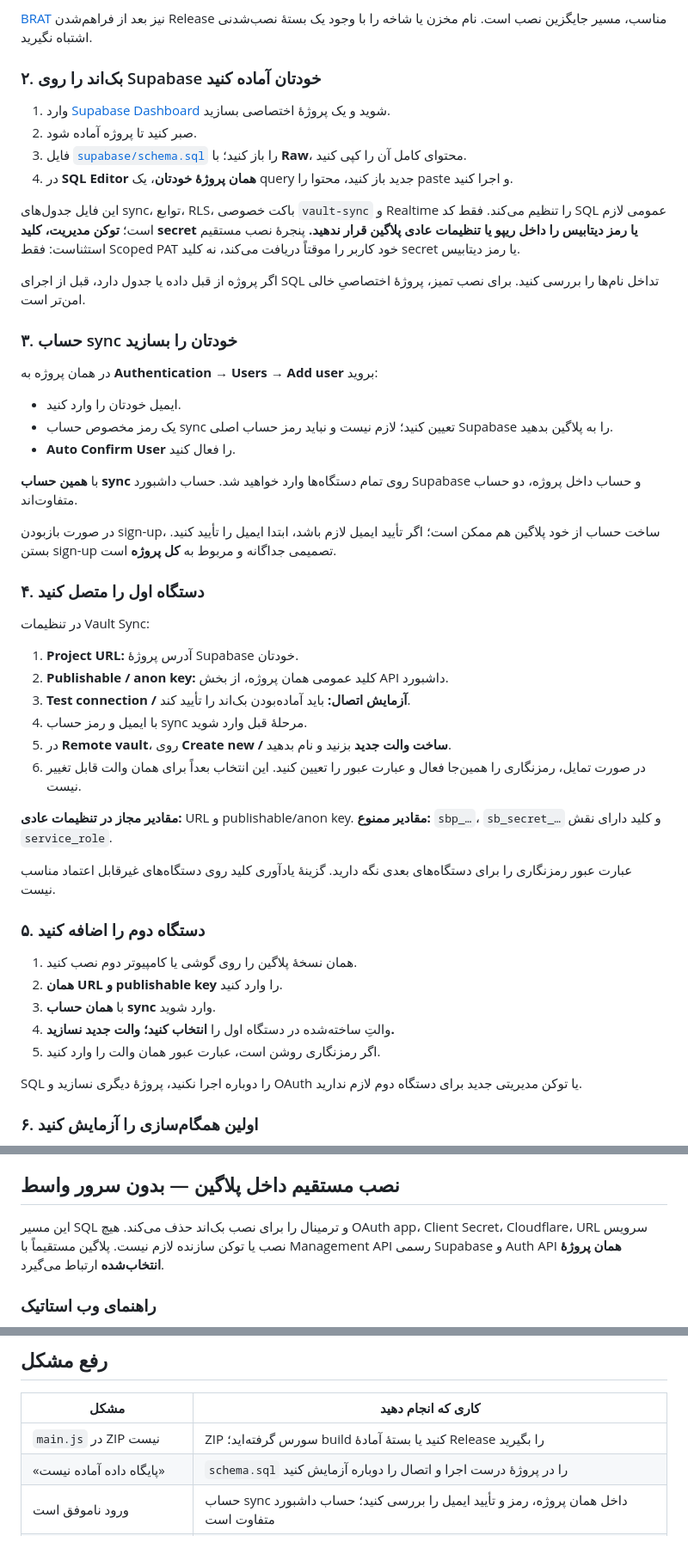
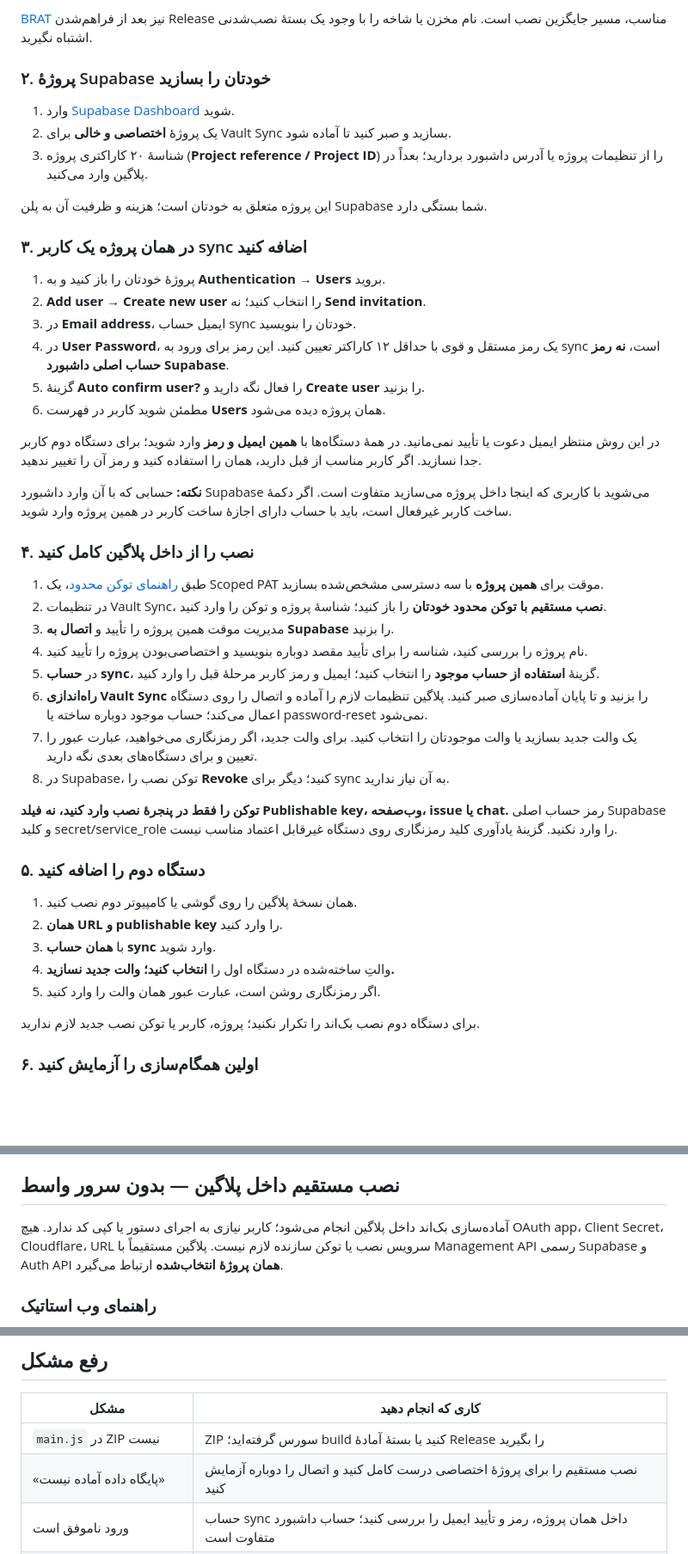
Before and after one commit to Ali-Nourix/Obsidian-Valut-Sync, a Markdown page: README.md, 3 parts joined by grey strips. Shown at 86% size. GitHub-like rendering; blank space fills up the shorter version.

Commit message:
docs: simplify onboarding around dashboard-created sync user

```diff
--- a/README.md
+++ b/README.md
@@ -127,43 +127,39 @@ npm run build
 
 [BRAT](https://github.com/TfTHacker/obsidian42-brat) نیز بعد از فراهم‌شدن Release مناسب، مسیر جایگزین نصب است. نام مخزن یا شاخه را با وجود یک بستهٔ نصب‌شدنی اشتباه نگیرید.
 
-### ۲. بک‌اند را روی Supabase خودتان آماده کنید
+### ۲. پروژهٔ Supabase خودتان را بسازید
 
-1. وارد [Supabase Dashboard](https://supabase.com/dashboard) شوید و یک پروژهٔ اختصاصی بسازید.
-2. صبر کنید تا پروژه آماده شود.
-3. فایل [`supabase/schema.sql`](supabase/schema.sql) را باز کنید؛ با **Raw**، محتوای کامل آن را کپی کنید.
-4. در **SQL Editor همان پروژهٔ خودتان**، یک query جدید باز کنید، محتوا را paste و اجرا کنید.
+1. وارد [Supabase Dashboard](https://supabase.com/dashboard) شوید.
+2. یک پروژهٔ **اختصاصی و خالی** برای Vault Sync بسازید و صبر کنید تا آماده شود.
+3. شناسهٔ ۲۰ کاراکتری پروژه (**Project reference / Project ID**) را از تنظیمات پروژه یا آدرس داشبورد بردارید؛ بعداً در پلاگین وارد می‌کنید.
 
-این فایل جدول‌های sync، توابع، RLS، باکت خصوصی `vault-sync` و Realtime را تنظیم می‌کند. فقط کد SQL عمومی لازم است؛ **توکن مدیریت، کلید secret یا رمز دیتابیس را داخل ریپو یا تنظیمات عادی پلاگین قرار ندهید.** پنجرهٔ نصب مستقیم استثناست: فقط Scoped PAT خود کاربر را موقتاً دریافت می‌کند، نه کلید secret یا رمز دیتابیس.
+این پروژه متعلق به خودتان است؛ هزینه و ظرفیت آن به پلن Supabase شما بستگی دارد.
 
-اگر پروژه از قبل داده یا جدول دارد، قبل از اجرای SQL تداخل نام‌ها را بررسی کنید. برای نصب تمیز، پروژهٔ اختصاصیِ خالی امن‌تر است.
+### ۳. در همان پروژه یک کاربر sync اضافه کنید
 
-### ۳. حساب sync خودتان را بسازید
+1. پروژهٔ خودتان را باز کنید و به **Authentication → Users** بروید.
+2. **Add user → Create new user** را انتخاب کنید؛ نه **Send invitation**.
+3. در **Email address**، ایمیل حساب sync خودتان را بنویسید.
+4. در **User Password**، یک رمز مستقل و قوی با حداقل ۱۲ کاراکتر تعیین کنید. این رمز برای ورود به sync است، **نه رمز حساب اصلی داشبورد Supabase**.
+5. گزینهٔ **Auto confirm user?** را فعال نگه دارید و **Create user** را بزنید.
+6. مطمئن شوید کاربر در فهرست **Users** همان پروژه دیده می‌شود.
 
-در همان پروژه به **Authentication → Users → Add user** بروید:
+در این روش منتظر ایمیل دعوت یا تأیید نمی‌مانید. در همهٔ دستگاه‌ها با **همین ایمیل و رمز** وارد شوید؛ برای دستگاه دوم کاربر جدا نسازید. اگر کاربر مناسب از قبل دارید، همان را استفاده کنید و رمز آن را تغییر ندهید.
 
-- ایمیل خودتان را وارد کنید.
-- یک رمز مخصوص حساب sync تعیین کنید؛ لازم نیست و نباید رمز حساب اصلی Supabase را به پلاگین بدهید.
-- **Auto Confirm User** را فعال کنید.
+**نکته:** حسابی که با آن وارد داشبورد Supabase می‌شوید با کاربری که اینجا داخل پروژه می‌سازید متفاوت است. اگر دکمهٔ ساخت کاربر غیرفعال است، باید با حساب دارای اجازهٔ ساخت کاربر در همین پروژه وارد شوید.
 
-با **همین حساب sync** روی تمام دستگاه‌ها وارد خواهید شد. حساب داشبورد Supabase و حساب داخل پروژه، دو حساب متفاوت‌اند.
+### ۴. نصب را از داخل پلاگین کامل کنید
 
-در صورت بازبودن sign-up، ساخت حساب از خود پلاگین هم ممکن است؛ اگر تأیید ایمیل لازم باشد، ابتدا ایمیل را تأیید کنید. بستن sign-up تصمیمی جداگانه و مربوط به **کل پروژه** است.
+1. طبق [راهنمای توکن محدود](#setup-token)، یک Scoped PAT موقت برای **همین پروژه** با سه دسترسی مشخص‌شده بسازید.
+2. در تنظیمات Vault Sync، **نصب مستقیم با توکن محدود خودتان** را باز کنید؛ شناسهٔ پروژه و توکن را وارد کنید.
+3. مدیریت موقت همین پروژه را تأیید و **اتصال به Supabase** را بزنید.
+4. نام پروژه را بررسی کنید، شناسه را برای تأیید مقصد دوباره بنویسید و اختصاصی‌بودن پروژه را تأیید کنید.
+5. در **حساب sync**، گزینهٔ **استفاده از حساب موجود** را انتخاب کنید؛ ایمیل و رمز کاربر مرحلهٔ قبل را وارد کنید.
+6. **راه‌اندازی Vault Sync** را بزنید و تا پایان آماده‌سازی صبر کنید. پلاگین تنظیمات لازم را آماده و اتصال را روی دستگاه اعمال می‌کند؛ حساب موجود دوباره ساخته یا password-reset نمی‌شود.
+7. یک والت جدید بسازید یا والت موجودتان را انتخاب کنید. برای والت جدید، اگر رمزنگاری می‌خواهید، عبارت عبور را تعیین و برای دستگاه‌های بعدی نگه دارید.
+8. در Supabase، توکن نصب را **Revoke** کنید؛ دیگر برای sync به آن نیاز ندارید.
 
-### ۴. دستگاه اول را متصل کنید
-
-در تنظیمات Vault Sync:
-
-1. **Project URL:** آدرس پروژهٔ Supabase خودتان.
-2. **Publishable / anon key:** کلید عمومی همان پروژه، از بخش API داشبورد.
-3. **Test connection / آزمایش اتصال:** باید آماده‌بودن بک‌اند را تأیید کند.
-4. با ایمیل و رمز حساب sync مرحلهٔ قبل وارد شوید.
-5. در **Remote vault**، روی **Create new / ساخت والت جدید** بزنید و نام بدهید.
-6. در صورت تمایل، رمزنگاری را همین‌جا فعال و عبارت عبور را تعیین کنید. این انتخاب بعداً برای همان والت قابل تغییر نیست.
-
-**مقادیر مجاز در تنظیمات عادی:** URL و publishable/anon key. **مقادیر ممنوع:** `sbp_…`، `sb_secret_…` و کلید دارای نقش `service_role`.
-
-عبارت عبور رمزنگاری را برای دستگاه‌های بعدی نگه دارید. گزینهٔ یادآوری کلید روی دستگاه‌های غیرقابل اعتماد مناسب نیست.
+**توکن را فقط در پنجرهٔ نصب وارد کنید، نه فیلد Publishable key، وب‌صفحه، issue یا chat.** رمز حساب اصلی Supabase و کلید secret/service_role را وارد نکنید. گزینهٔ یادآوری کلید رمزنگاری روی دستگاه غیرقابل اعتماد مناسب نیست.
 
 ### ۵. دستگاه دوم را اضافه کنید
 
@@ -173,7 +169,7 @@ npm run build
 4. والتِ ساخته‌شده در دستگاه اول را **انتخاب کنید؛ والت جدید نسازید.**
 5. اگر رمزنگاری روشن است، عبارت عبور همان والت را وارد کنید.
 
-SQL را دوباره اجرا نکنید، پروژهٔ دیگری نسازید و OAuth یا توکن مدیریتی جدید برای دستگاه دوم لازم ندارید.
+برای دستگاه دوم نصب بک‌اند را تکرار نکنید؛ پروژه، کاربر یا توکن نصب جدید لازم ندارید.
 
 ### ۶. اولین همگام‌سازی را آزمایش کنید
 
@@ -191,7 +187,7 @@ SQL را دوباره اجرا نکنید، پروژهٔ دیگری نسازید
 
 ## نصب مستقیم داخل پلاگین — بدون سرور واسط
 
-این مسیر SQL و ترمینال را برای نصب بک‌اند حذف می‌کند. هیچ OAuth app، Client Secret، Cloudflare، URL سرویس نصب یا توکن سازنده لازم نیست. پلاگین مستقیماً با Management API رسمی Supabase و Auth API **همان پروژهٔ انتخاب‌شده** ارتباط می‌گیرد.
+آماده‌سازی بک‌اند داخل پلاگین انجام می‌شود؛ کاربر نیازی به اجرای دستور یا کپی کد ندارد. هیچ OAuth app، Client Secret، Cloudflare، URL سرویس نصب یا توکن سازنده لازم نیست. پلاگین مستقیماً با Management API رسمی Supabase و Auth API **همان پروژهٔ انتخاب‌شده** ارتباط می‌گیرد.
 
 ### راهنمای وب استاتیک
 
@@ -284,7 +284,7 @@ Obsidian wizard ── scoped PAT (temporary, on-device) ── Supabase Managem
 | مشکل | کاری که انجام دهید |
 | --- | --- |
 | `main.js` در ZIP نیست | ZIP سورس گرفته‌اید؛ build کنید یا بستهٔ آمادهٔ Release را بگیرید |
-| «پایگاه داده آماده نیست» | `schema.sql` را در پروژهٔ درست اجرا و اتصال را دوباره آزمایش کنید |
+| «پایگاه داده آماده نیست» | نصب مستقیم را برای پروژهٔ اختصاصی درست کامل کنید و اتصال را دوباره آزمایش کنید |
 | ورود ناموفق است | حساب sync داخل همان پروژه، رمز و تأیید ایمیل را بررسی کنید؛ حساب داشبورد متفاوت است |
 | نصب مستقیم وصل نمی‌شود | شناسهٔ پروژه و Scoped PAT، تاریخ انقضا و مجوزهای جدول بالا را بررسی کنید؛ این مسیر سرویس `/health` یا OAuth ندارد |
 | پنجرهٔ OAuth یا installer URL می‌بینید | نسخهٔ قدیمی نصب است؛ آخرین `Release` را build و سه فایل پلاگین را جایگزین کنید |
```
Also changed, not shown: other parts of README.md (+14 -10 lines).
